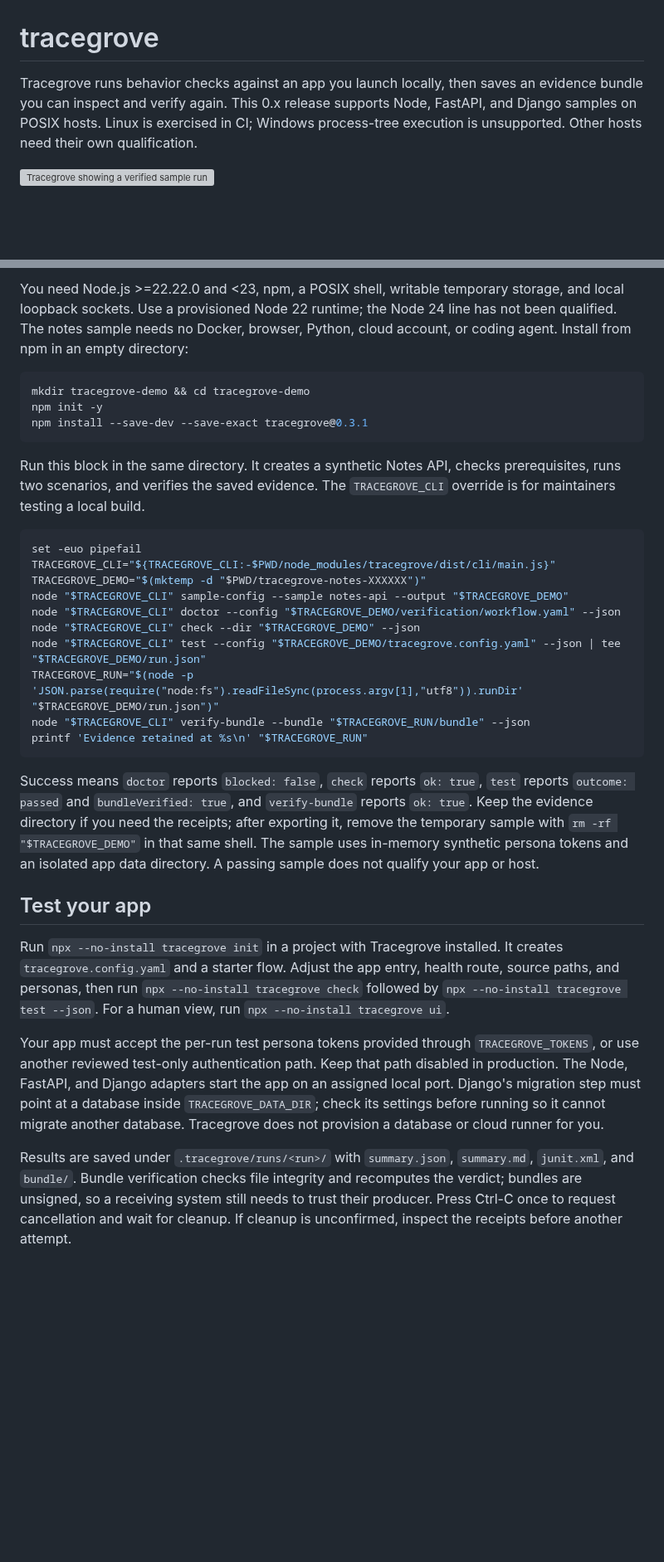
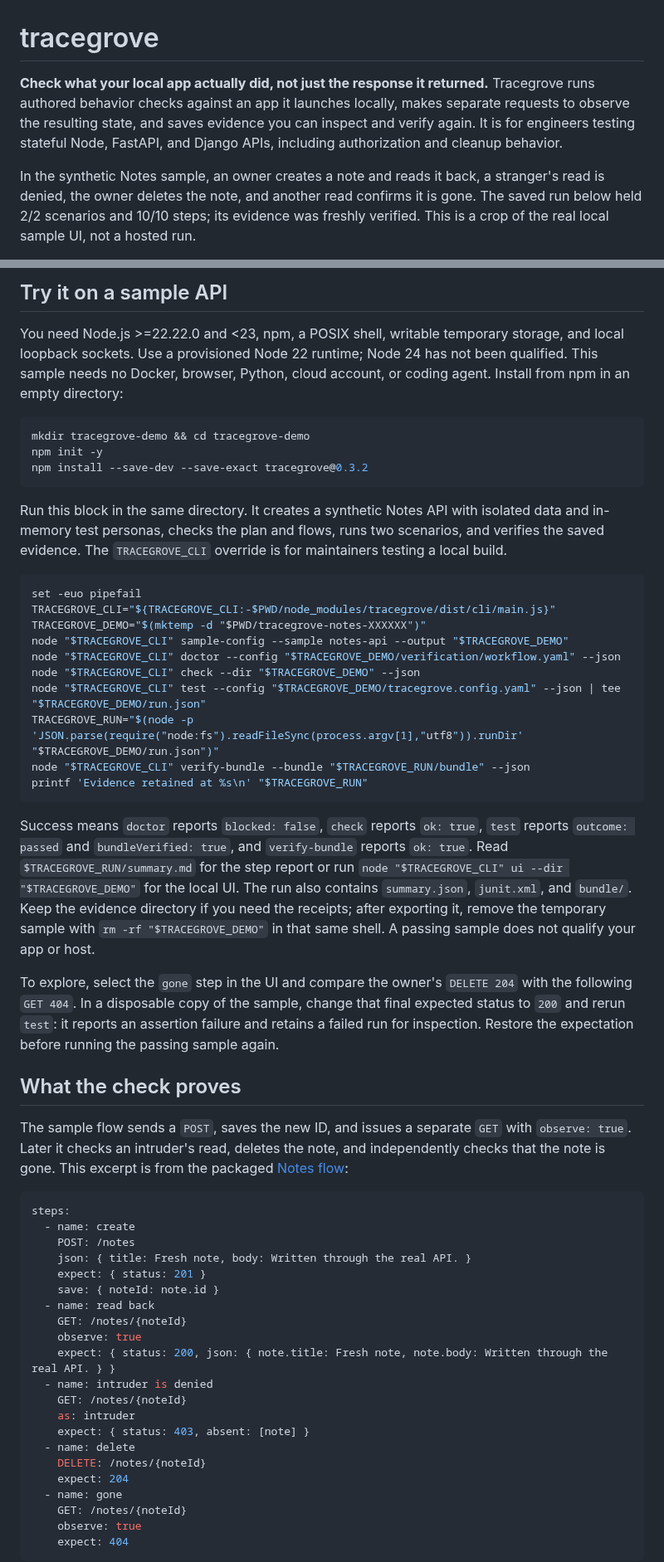
Before and after one commit to hopeatina/tracegrove, a Markdown page: README.md, 2 parts joined by grey strips. Shown at 83% size. Rendered like a GitHub page; blank space fills up the shorter version; grey boxes are pictures that could not be loaded.

Commit message:
Make npm onboarding evidence-led and legible

````diff
--- a/README.md
+++ b/README.md
@@ -1,6 +1,6 @@
 # tracegrove
 
-Tracegrove runs behavior checks against an app you launch locally, then saves an evidence bundle you can inspect and verify again. This 0.x release supports Node, FastAPI, and Django samples on POSIX hosts. Linux is exercised in CI; Windows process-tree execution is unsupported. Other hosts need their own qualification.
+**Check what your local app actually did, not just the response it returned.** Tracegrove runs authored behavior checks against an app it launches locally, makes separate requests to observe the resulting state, and saves evidence you can inspect and verify again. It is for engineers testing stateful Node, FastAPI, and Django APIs, including authorization and cleanup behavior.
 
-![Tracegrove showing a verified sample run](https://cdn.jsdelivr.net/npm/tracegrove@0.3.0/docs/images/ui-run.png)
+In the synthetic Notes sample, an owner creates a note and reads it back, a stranger's read is denied, the owner deletes the note, and another read confirms it is gone. The saved run below held 2/2 scenarios and 10/10 steps; its evidence was freshly verified. This is a crop of the real local sample UI, not a hosted run.
 
@@ -8,13 +8,15 @@ Tracegrove runs behavior checks against an app you launch locally, then saves an
 
-You need Node.js >=22.22.0 and <23, npm, a POSIX shell, writable temporary storage, and local loopback sockets. Use a provisioned Node 22 runtime; the Node 24 line has not been qualified. The notes sample needs no Docker, browser, Python, cloud account, or coding agent. Install from npm in an empty directory:
+## Try it on a sample API
+
+You need Node.js >=22.22.0 and <23, npm, a POSIX shell, writable temporary storage, and local loopback sockets. Use a provisioned Node 22 runtime; Node 24 has not been qualified. This sample needs no Docker, browser, Python, cloud account, or coding agent. Install from npm in an empty directory:
 
 ```bash
 mkdir tracegrove-demo && cd tracegrove-demo
 npm init -y
-npm install --save-dev --save-exact tracegrove@0.3.1
+npm install --save-dev --save-exact tracegrove@0.3.2
 ```
 
-Run this block in the same directory. It creates a synthetic Notes API, checks prerequisites, runs two scenarios, and verifies the saved evidence. The `TRACEGROVE_CLI` override is for maintainers testing a local build.
+Run this block in the same directory. It creates a synthetic Notes API with isolated data and in-memory test personas, checks the plan and flows, runs two scenarios, and verifies the saved evidence. The `TRACEGROVE_CLI` override is for maintainers testing a local build.
 
 <!-- onboarding-quickstart:start -->
 ```bash
@@ -31,13 +33,35 @@ printf 'Evidence retained at %s\n' "$TRACEGROVE_RUN"
 ```
 <!-- onboarding-quickstart:end -->
 
-Success means `doctor` reports `blocked: false`, `check` reports `ok: true`, `test` reports `outcome: passed` and `bundleVerified: true`, and `verify-bundle` reports `ok: true`. Keep the evidence directory if you need the receipts; after exporting it, remove the temporary sample with `rm -rf "$TRACEGROVE_DEMO"` in that same shell. The sample uses in-memory synthetic persona tokens and an isolated app data directory. A passing sample does not qualify your app or host.
+Success means `doctor` reports `blocked: false`, `check` reports `ok: true`, `test` reports `outcome: passed` and `bundleVerified: true`, and `verify-bundle` reports `ok: true`. Read `$TRACEGROVE_RUN/summary.md` for the step report or run `node "$TRACEGROVE_CLI" ui --dir "$TRACEGROVE_DEMO"` for the local UI. The run also contains `summary.json`, `junit.xml`, and `bundle/`. Keep the evidence directory if you need the receipts; after exporting it, remove the temporary sample with `rm -rf "$TRACEGROVE_DEMO"` in that same shell. A passing sample does not qualify your app or host.
 
-## Test your app
+To explore, select the `gone` step in the UI and compare the owner's `DELETE 204` with the following `GET 404`. In a disposable copy of the sample, change that final expected status to `200` and rerun `test`: it reports an assertion failure and retains a failed run for inspection. Restore the expectation before running the passing sample again.
 
-Run `npx --no-install tracegrove init` in a project with Tracegrove installed. It creates `tracegrove.config.yaml` and a starter flow. Adjust the app entry, health route, source paths, and personas, then run `npx --no-install tracegrove check` followed by `npx --no-install tracegrove test --json`. For a human view, run `npx --no-install tracegrove ui`.
+## What the check proves
 
-Your app must accept the per-run test persona tokens provided through `TRACEGROVE_TOKENS`, or use another reviewed test-only authentication path. Keep that path disabled in production. The Node, FastAPI, and Django adapters start the app on an assigned local port. Django's migration step must point at a database inside `TRACEGROVE_DATA_DIR`; check its settings before running so it cannot migrate another database. Tracegrove does not provision a database or cloud runner for you.
+The sample flow sends a `POST`, saves the new ID, and issues a separate `GET` with `observe: true`. Later it checks an intruder's read, deletes the note, and independently checks that the note is gone. This excerpt is from the packaged [Notes flow](https://cdn.jsdelivr.net/npm/tracegrove@0.3.2/samples/notes-api/tracegrove/notes/create-read-delete.flow.yaml):
 
-Results are saved under `.tracegrove/runs/<run>/` with `summary.json`, `summary.md`, `junit.xml`, and `bundle/`. Bundle verification checks file integrity and recomputes the verdict; bundles are unsigned, so a receiving system still needs to trust their producer. Press Ctrl-C once to request cancellation and wait for cleanup. If cleanup is unconfirmed, inspect the receipts before another attempt.
+```yaml
+steps:
+  - name: create
+    POST: /notes
+    json: { title: Fresh note, body: Written through the real API. }
+    expect: { status: 201 }
+    save: { noteId: note.id }
+  - name: read back
+    GET: /notes/{noteId}
+    observe: true
+    expect: { status: 200, json: { note.title: Fresh note, note.body: Written through the real API. } }
+  - name: intruder is denied
+    GET: /notes/{noteId}
+    as: intruder
+    expect: { status: 403, absent: [note] }
+  - name: delete
+    DELETE: /notes/{noteId}
+    expect: 204
+  - name: gone
+    GET: /notes/{noteId}
+    observe: true
+    expect: 404
+```
 
````
Also changed, not shown: other parts of README.md (+38 -4 lines), docs/getting-started.md (+1 -1 lines), docs/images/notes-run-provenance.md (added, +12 -0 lines), docs/images/notes-run-mobile.png (added), docs/images/notes-run.png (added), 2 other files.
